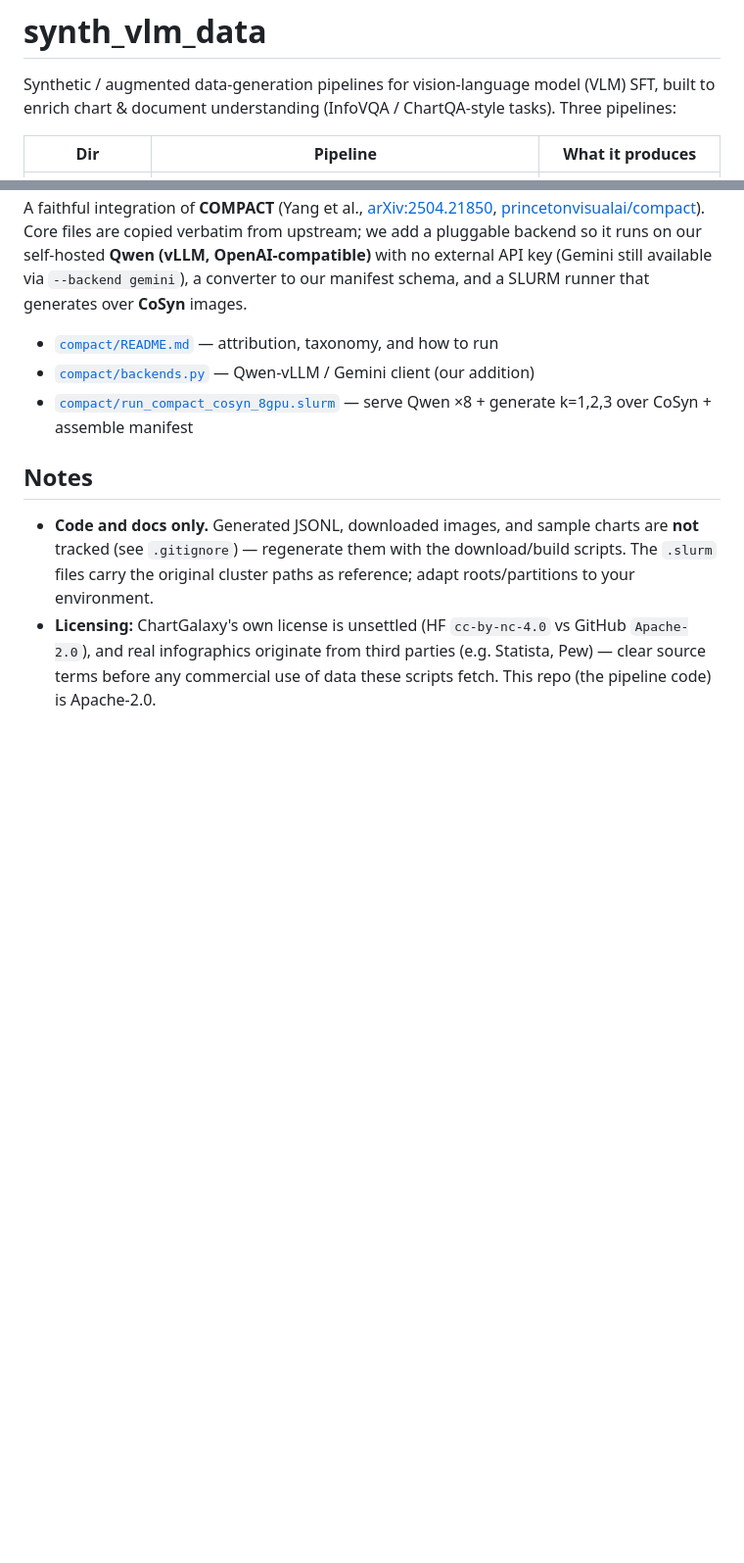
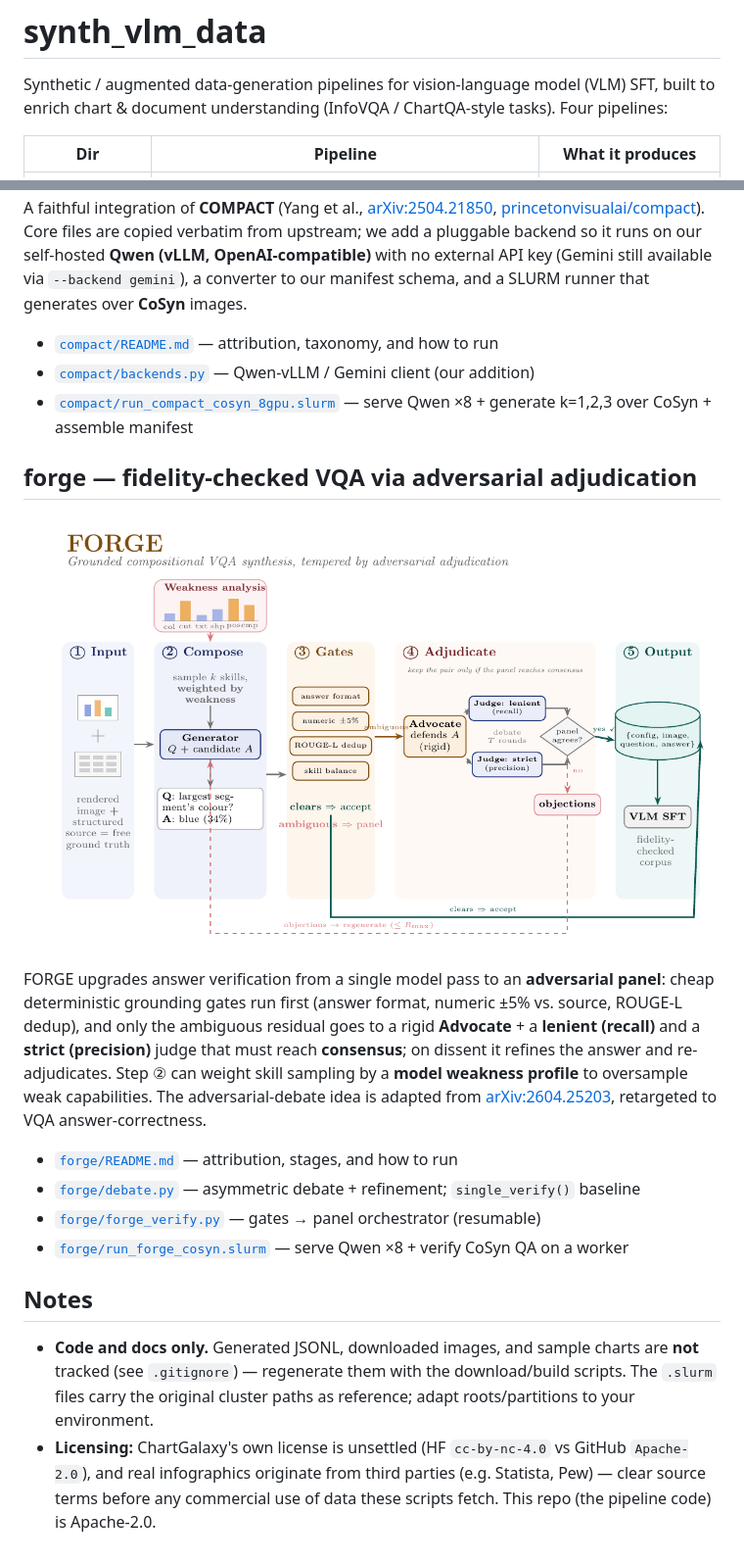
Before and after one commit to mzolfaghari/synth_vlm_data, a Markdown page: README.md, 2 parts joined by grey strips. Shown: that part at 98% size. Rendered like a GitHub page; pictures changed too: forge/docs/forge_pipeline.png (added); blank space fills up the shorter version.

```diff
--- a/README.md
+++ b/README.md
@@ -1,7 +1,7 @@
 # synth_vlm_data
 
 Synthetic / augmented data-generation pipelines for vision-language model (VLM) SFT, built to
-enrich chart & document understanding (InfoVQA / ChartQA-style tasks). Three pipelines:
+enrich chart & document understanding (InfoVQA / ChartQA-style tasks). Four pipelines:
 
 | Dir | Pipeline | What it produces |
 |---|---|---|
@@ -38,6 +39,23 @@ converter to our manifest schema, and a SLURM runner that generates over **CoSyn
 - [`compact/backends.py`](compact/backends.py) — Qwen-vLLM / Gemini client (our addition)
 - [`compact/run_compact_cosyn_8gpu.slurm`](compact/run_compact_cosyn_8gpu.slurm) — serve Qwen ×8 + generate k=1,2,3 over CoSyn + assemble manifest
 
+## forge — fidelity-checked VQA via adversarial adjudication
+
+![FORGE pipeline](forge/docs/forge_pipeline.png)
+
+FORGE upgrades answer verification from a single model pass to an **adversarial panel**: cheap
+deterministic grounding gates run first (answer format, numeric ±5% vs. source, ROUGE-L dedup), and
+only the ambiguous residual goes to a rigid **Advocate** + a **lenient (recall)** and a **strict
+(precision)** judge that must reach **consensus**; on dissent it refines the answer and re-adjudicates.
+Step ② can weight skill sampling by a **model weakness profile** to oversample weak capabilities. The
+adversarial-debate idea is adapted from [arXiv:2604.25203](https://arxiv.org/abs/2604.25203),
+retargeted to VQA answer-correctness.
+
+- [`forge/README.md`](forge/README.md) — attribution, stages, and how to run
+- [`forge/debate.py`](forge/debate.py) — asymmetric debate + refinement; `single_verify()` baseline
+- [`forge/forge_verify.py`](forge/forge_verify.py) — gates → panel orchestrator (resumable)
+- [`forge/run_forge_cosyn.slurm`](forge/run_forge_cosyn.slurm) — serve Qwen ×8 + verify CoSyn QA on a worker
+
 ## Notes
 
 - **Code and docs only.** Generated JSONL, downloaded images, and sample charts are **not** tracked
```
Also changed, not shown: other parts of README.md (+1 -0 lines), forge/README.md (added, +69 -0 lines), 10 other files.
